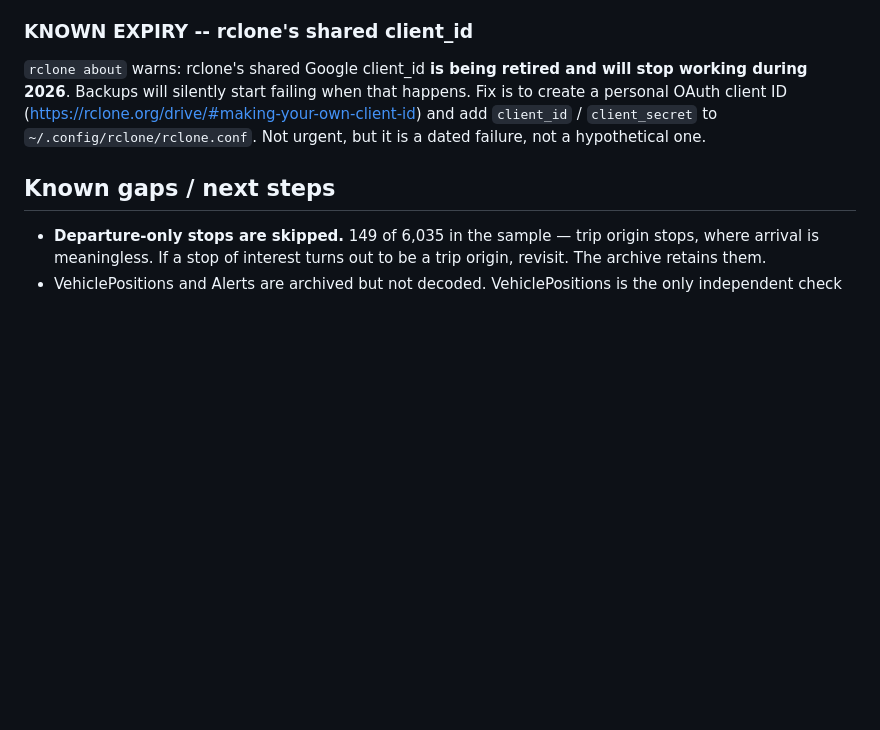
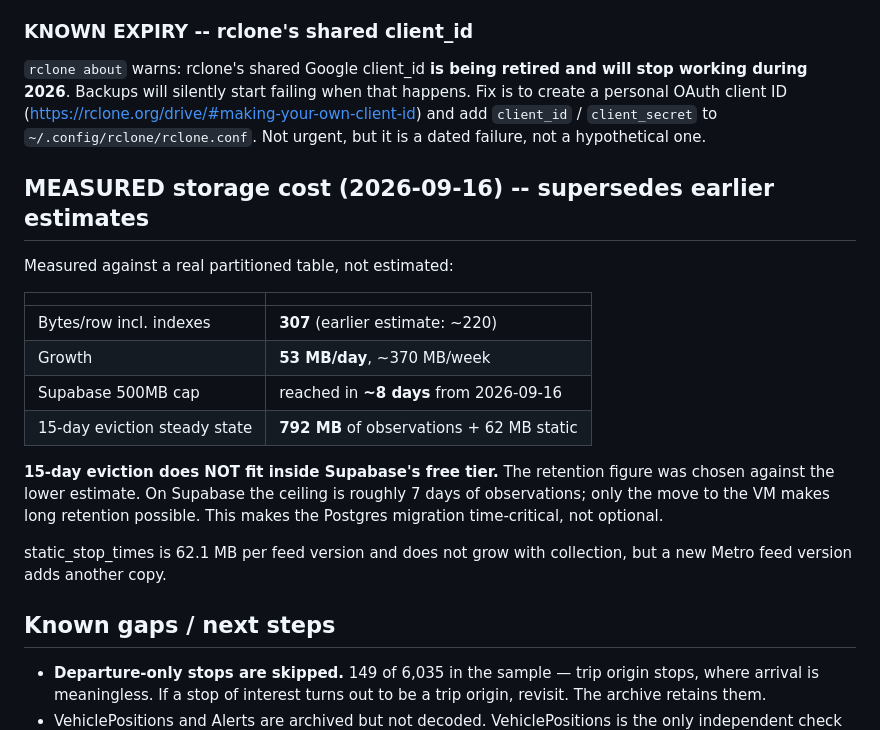
Before and after one commit to jasonuwm27/Madison-Metro-Bus, a Markdown page: CLAUDE.md, the part around the change. Drawn GitHub-style; blank space fills up the shorter version.

Commit message:
Record measured storage cost: 307 bytes/row, not ~220
Measured against real partitions rather than estimated. The parent of a
partitioned table reports pg_total_relation_size 0, which is why the first
attempt showed zero -- the partitions have to be summed via pg_inherits.

Consequences: growth is 53 MB/day, Supabase's 500 MB cap arrives in ~8 days,
and 15-day eviction would need 792 MB of observations so it cannot fit inside
the free tier at all. The retention figure was chosen against the lower
estimate. This makes the move to Postgres on the VM time-critical.

Co-Authored-By: Claude Opus 5 <noreply@anthropic.com>

```diff
--- a/CLAUDE.md
+++ b/CLAUDE.md
@@ -374,6 +374,25 @@ happens. Fix is to create a personal OAuth client ID
 `client_secret` to `~/.config/rclone/rclone.conf`. Not urgent, but it is a
 dated failure, not a hypothetical one.
 
+## MEASURED storage cost (2026-09-16) -- supersedes earlier estimates
+
+Measured against a real partitioned table, not estimated:
+
+| | |
+|---|---|
+| Bytes/row incl. indexes | **307** (earlier estimate: ~220) |
+| Growth | **53 MB/day**, ~370 MB/week |
+| Supabase 500MB cap | reached in **~8 days** from 2026-09-16 |
+| 15-day eviction steady state | **792 MB** of observations + 62 MB static |
+
+**15-day eviction does NOT fit inside Supabase's free tier.** The retention
+figure was chosen against the lower estimate. On Supabase the ceiling is
+roughly 7 days of observations; only the move to the VM makes long retention
+possible. This makes the Postgres migration time-critical, not optional.
+
+static_stop_times is 62.1 MB per feed version and does not grow with
+collection, but a new Metro feed version adds another copy.
+
 ## Known gaps / next steps
 
 - **Departure-only stops are skipped.** 149 of 6,035 in the sample — trip origin
```
